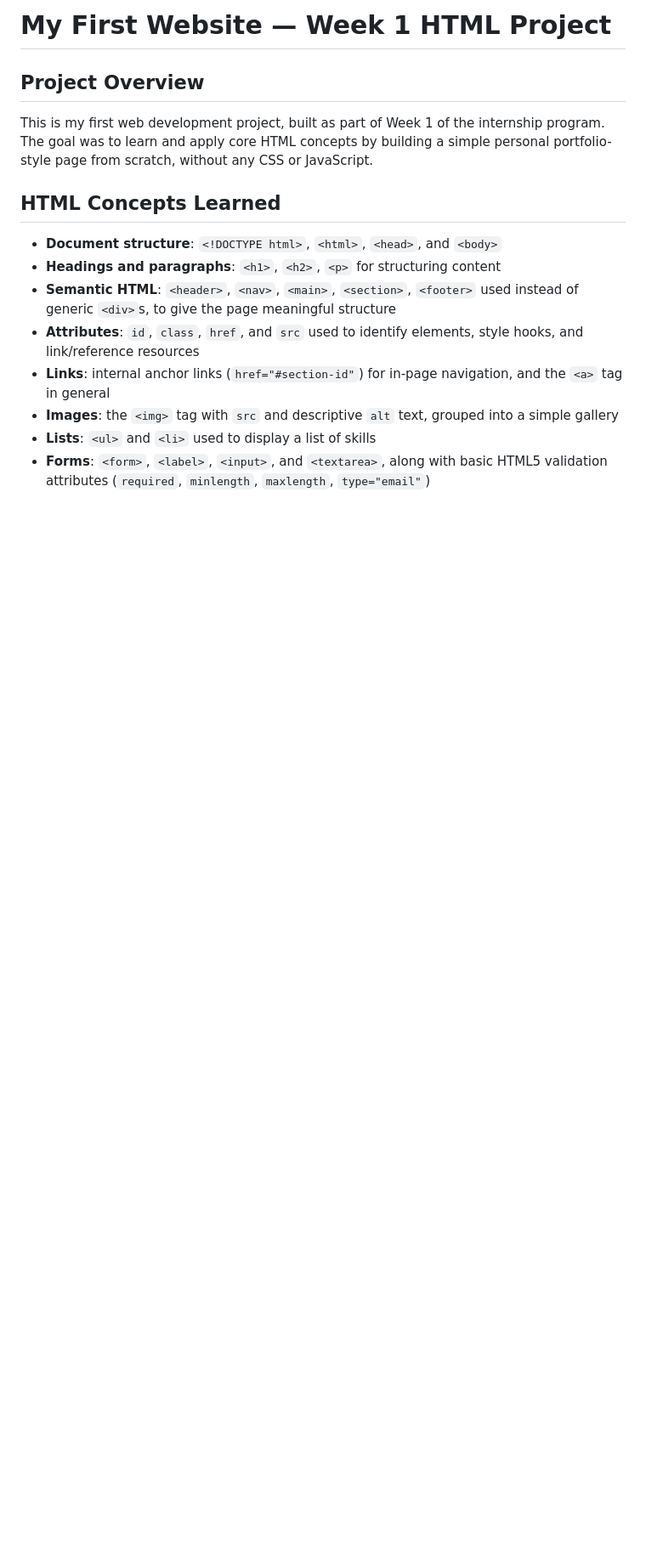
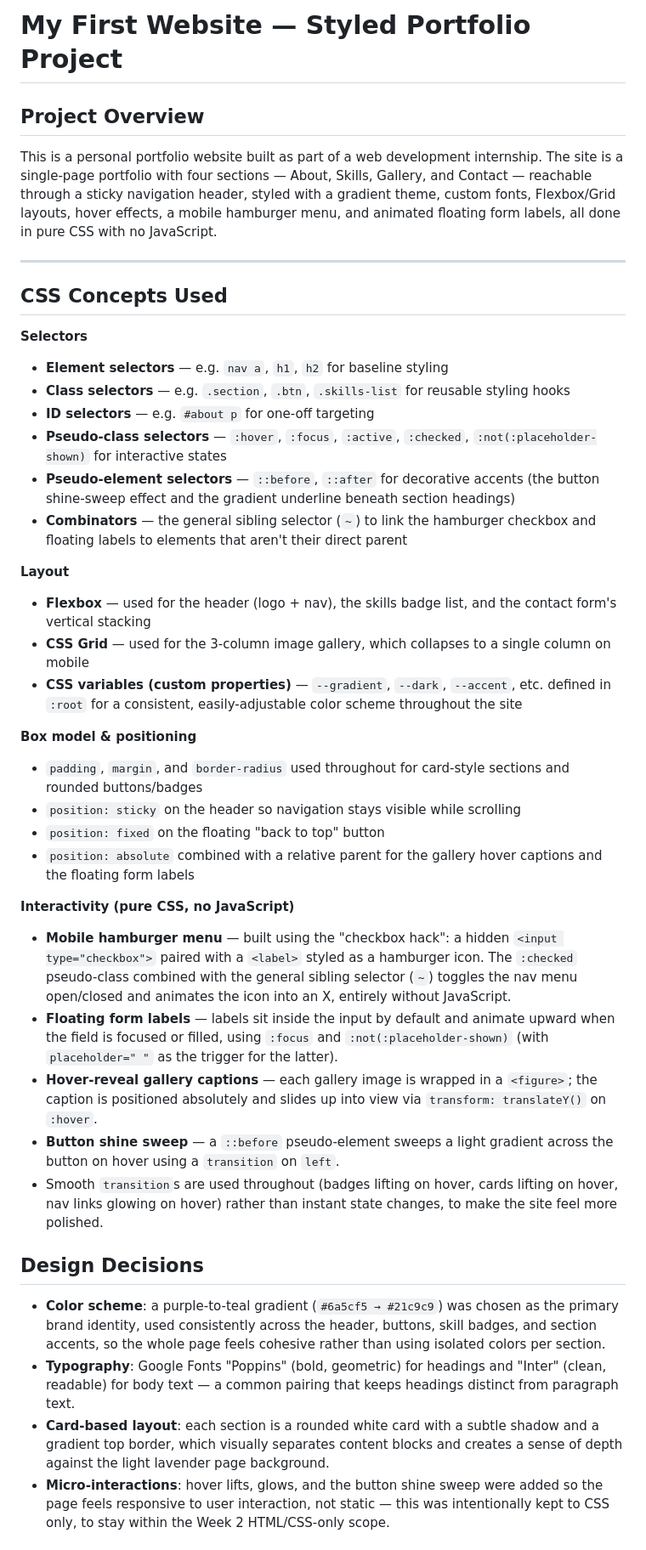
Before and after one commit to shravanibhosale01/web-dev-internship, a Markdown page: README.md, the part around the change printed below. Shown: that part at 85% size. GitHub-like rendering; blank space fills up the shorter version.

```diff
--- a/README.md
+++ b/README.md
@@ -1,23 +1,82 @@
-# My First Website — Week 1 HTML Project
+# My First Website — Styled Portfolio Project
 
 ## Project Overview
-This is my first web development project, built as part of Week 1 of the
-internship program. The goal was to learn and apply core HTML concepts by
-building a simple personal portfolio-style page from scratch, without any
-CSS or JavaScript.
+This is a personal portfolio website built as part of a web development
+internship. The site is a single-page portfolio with four sections — About,
+Skills, Gallery, and Contact — reachable through a sticky navigation
+header, styled with a gradient theme, custom fonts, Flexbox/Grid layouts,
+hover effects, a mobile hamburger menu, and animated floating form labels,
+all done in pure CSS with no JavaScript.
 
-## HTML Concepts Learned
-- **Document structure**: `<!DOCTYPE html>`, `<html>`, `<head>`, and `<body>`
-- **Headings and paragraphs**: `<h1>`, `<h2>`, `<p>` for structuring content
-- **Semantic HTML**: `<header>`, `<nav>`, `<main>`, `<section>`, `<footer>`
-  used instead of generic `<div>`s, to give the page meaningful structure
-- **Attributes**: `id`, `class`, `href`, and `src` used to identify elements,
-  style hooks, and link/reference resources
-- **Links**: internal anchor links (`href="#section-id"`) for in-page
-  navigation, and the `<a>` tag in general
-- **Images**: the `<img>` tag with `src` and descriptive `alt` text, grouped
-  into a simple gallery
-- **Lists**: `<ul>` and `<li>` used to display a list of skills
-- **Forms**: `<form>`, `<label>`, `<input>`, and `<textarea>`, along with
-  basic HTML5 validation attributes (`required`, `minlength`, `maxlength`,
-  `type="email"`)
+---
+
+## CSS Concepts Used
+
+**Selectors**
+- **Element selectors** — e.g. `nav a`, `h1`, `h2` for baseline styling
+- **Class selectors** — e.g. `.section`, `.btn`, `.skills-list` for reusable
+  styling hooks
+- **ID selectors** — e.g. `#about p` for one-off targeting
+- **Pseudo-class selectors** — `:hover`, `:focus`, `:active`,
+  `:checked`, `:not(:placeholder-shown)` for interactive states
+- **Pseudo-element selectors** — `::before`, `::after` for decorative
+  accents (the button shine-sweep effect and the gradient underline
+  beneath section headings)
+- **Combinators** — the general sibling selector (`~`) to link the
+  hamburger checkbox and floating labels to elements that aren't their
+  direct parent
+
+**Layout**
+- **Flexbox** — used for the header (logo + nav), the skills badge list,
+  and the contact form's vertical stacking
+- **CSS Grid** — used for the 3-column image gallery, which collapses to
+  a single column on mobile
+- **CSS variables (custom properties)** — `--gradient`, `--dark`,
+  `--accent`, etc. defined in `:root` for a consistent, easily-adjustable
+  color scheme throughout the site
+
+**Box model & positioning**
+- `padding`, `margin`, and `border-radius` used throughout for card-style
+  sections and rounded buttons/badges
+- `position: sticky` on the header so navigation stays visible while
+  scrolling
+- `position: fixed` on the floating "back to top" button
+- `position: absolute` combined with a relative parent for the gallery
+  hover captions and the floating form labels
+
+**Interactivity (pure CSS, no JavaScript)**
+- **Mobile hamburger menu** — built using the "checkbox hack": a hidden
+  `<input type="checkbox">` paired with a `<label>` styled as a hamburger
+  icon. The `:checked` pseudo-class combined with the general sibling
+  selector (`~`) toggles the nav menu open/closed and animates the icon
+  into an X, entirely without JavaScript.
+- **Floating form labels** — labels sit inside the input by default and
+  animate upward when the field is focused or filled, using
+  `:focus` and `:not(:placeholder-shown)` (with `placeholder=" "` as the
+  trigger for the latter).
+- **Hover-reveal gallery captions** — each gallery image is wrapped in a
+  `<figure>`; the caption is positioned absolutely and slides up into
+  view via `transform: translateY()` on `:hover`.
+- **Button shine sweep** — a `::before` pseudo-element sweeps a light
+  gradient across the button on hover using a `transition` on `left`.
+- Smooth `transition`s are used throughout (badges lifting on hover,
+  cards lifting on hover, nav links glowing on hover) rather than
+  instant state changes, to make the site feel more polished.
+
+## Design Decisions
+- **Color scheme**: a purple-to-teal gradient (`#6a5cf5 → #21c9c9`) was
+  chosen as the primary brand identity, used consistently across the
+  header, buttons, skill badges, and section accents, so the whole page
+  feels cohesive rather than using isolated colors per section.
+- **Typography**: Google Fonts "Poppins" (bold, geometric) for headings
+  and "Inter" (clean, readable) for body text — a common pairing that
+  keeps headings distinct from paragraph text.
+- **Card-based layout**: each section is a rounded white card with a
+  subtle shadow and a gradient top border, which visually separates
+  content blocks and creates a sense of depth against the light
+  lavender page background.
+- **Micro-interactions**: hover lifts, glows, and the button shine sweep
+  were added so the page feels responsive to user interaction, not
+  static — this was intentionally kept to CSS only, to stay within the
+  Week 2 HTML/CSS-only scope.
+
```
Also changed, not shown: other parts of README.md (+64 -32 lines), screenshots/desktop-about-skills.png (added), screenshots/desktop-gallery-contact.png (added), screenshots/form-validation.png (deleted), screenshots/gallery-contact.png (deleted), screenshots/homepage.png (deleted), screenshots/mobile-nav-menu.png (added), 2 other files.
